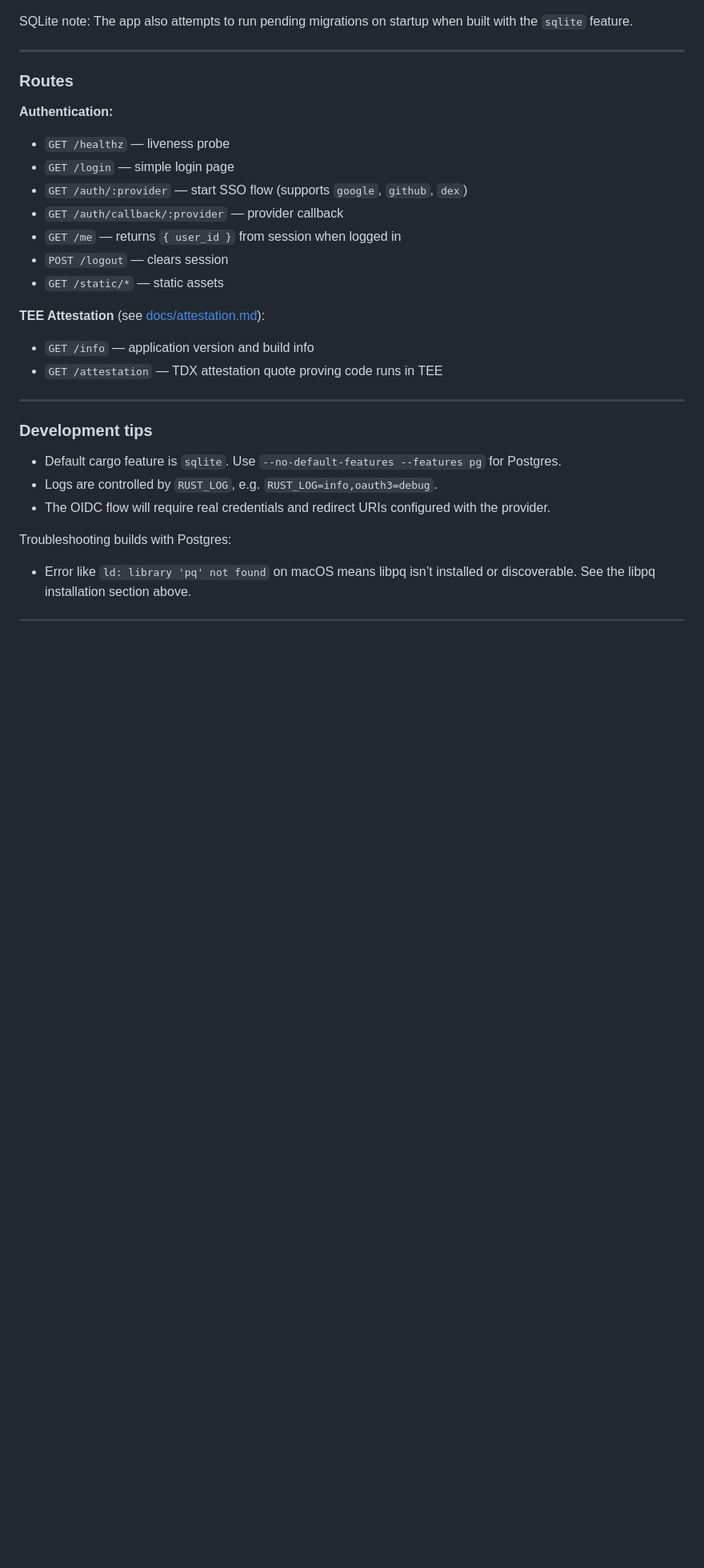
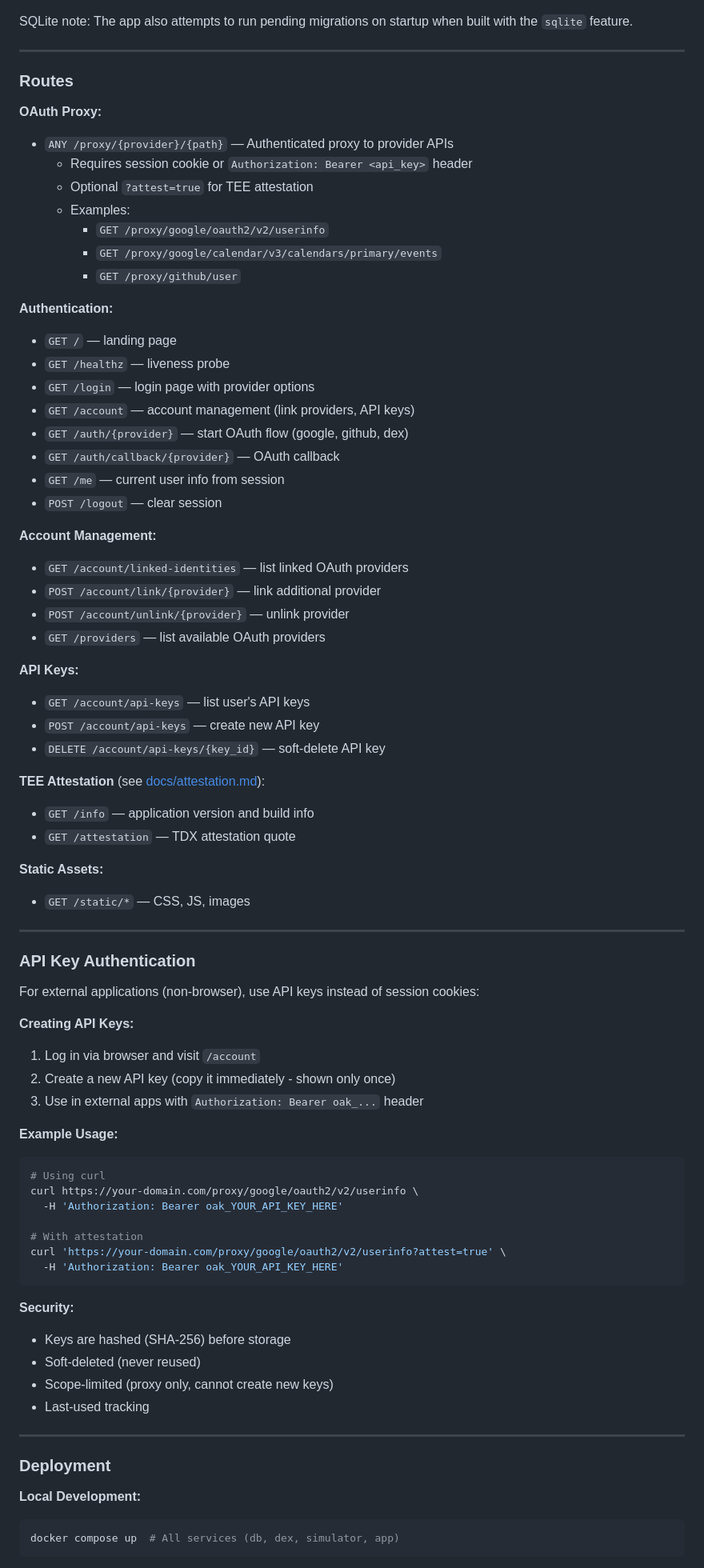
Before and after one commit to reliqlabs/oauth3, a Markdown page: README.md, the part around one of its changes. Shown at 80% size. Rendered like a GitHub page; blank space fills up the shorter version.

````diff
--- a/README.md
+++ b/README.md
@@ -240,25 +243,79 @@ SQLite note: The app also attempts to run pending migrations on startup when bui
 
 ### Routes
 
+**OAuth Proxy:**
+- `ANY /proxy/{provider}/{path}` — Authenticated proxy to provider APIs
+  - Requires session cookie or `Authorization: Bearer <api_key>` header
+  - Optional `?attest=true` for TEE attestation
+  - Examples:
+    - `GET /proxy/google/oauth2/v2/userinfo`
+    - `GET /proxy/google/calendar/v3/calendars/primary/events`
+    - `GET /proxy/github/user`
+
 **Authentication:**
+- `GET /` — landing page
 - `GET /healthz` — liveness probe
-- `GET /login` — simple login page
-- `GET /auth/:provider` — start SSO flow (supports `google`, `github`, `dex`)
-- `GET /auth/callback/:provider` — provider callback
-- `GET /me` — returns `{ user_id }` from session when logged in
-- `POST /logout` — clears session
-- `GET /static/*` — static assets
+- `GET /login` — login page with provider options
+- `GET /account` — account management (link providers, API keys)
+- `GET /auth/{provider}` — start OAuth flow (google, github, dex)
+- `GET /auth/callback/{provider}` — OAuth callback
+- `GET /me` — current user info from session
+- `POST /logout` — clear session
+
+**Account Management:**
+- `GET /account/linked-identities` — list linked OAuth providers
+- `POST /account/link/{provider}` — link additional provider
+- `POST /account/unlink/{provider}` — unlink provider
+- `GET /providers` — list available OAuth providers
+
+**API Keys:**
+- `GET /account/api-keys` — list user's API keys
+- `POST /account/api-keys` — create new API key
+- `DELETE /account/api-keys/{key_id}` — soft-delete API key
 
 **TEE Attestation** (see [docs/attestation.md](docs/attestation.md)):
 - `GET /info` — application version and build info
-- `GET /attestation` — TDX attestation quote proving code runs in TEE
+- `GET /attestation` — TDX attestation quote
+
+**Static Assets:**
+- `GET /static/*` — CSS, JS, images
 
 ---
 
-### Development tips
-- Default cargo feature is `sqlite`. Use `--no-default-features --features pg` for Postgres.
-- Logs are controlled by `RUST_LOG`, e.g. `RUST_LOG=info,oauth3=debug`.
-- The OIDC flow will require real credentials and redirect URIs configured with the provider.
+### API Key Authentication
 
-Troubleshooting builds with Postgres:
-- Error like `ld: library 'pq' not found` on macOS means libpq isn’t installed or discoverable. See the libpq installation section above.
+For external applications (non-browser), use API keys instead of session cookies:
+
+**Creating API Keys:**
+
+1. Log in via browser and visit `/account`
+2. Create a new API key (copy it immediately - shown only once)
+3. Use in external apps with `Authorization: Bearer oak_...` header
+
+**Example Usage:**
+
+```bash
+# Using curl
+curl https://your-domain.com/proxy/google/oauth2/v2/userinfo \
+  -H 'Authorization: Bearer oak_YOUR_API_KEY_HERE'
+
+# With attestation
+curl 'https://your-domain.com/proxy/google/oauth2/v2/userinfo?attest=true' \
+  -H 'Authorization: Bearer oak_YOUR_API_KEY_HERE'
+```
+
+**Security:**
+- Keys are hashed (SHA-256) before storage
+- Soft-deleted (never reused)
+- Scope-limited (proxy only, cannot create new keys)
+- Last-used tracking
+
+---
+
+### Deployment
+
+**Local Development:**
+```bash
+docker compose up  # All services (db, dex, simulator, app)
+```
+
````
Also changed, not shown: other parts of README.md (+61 -24 lines).
